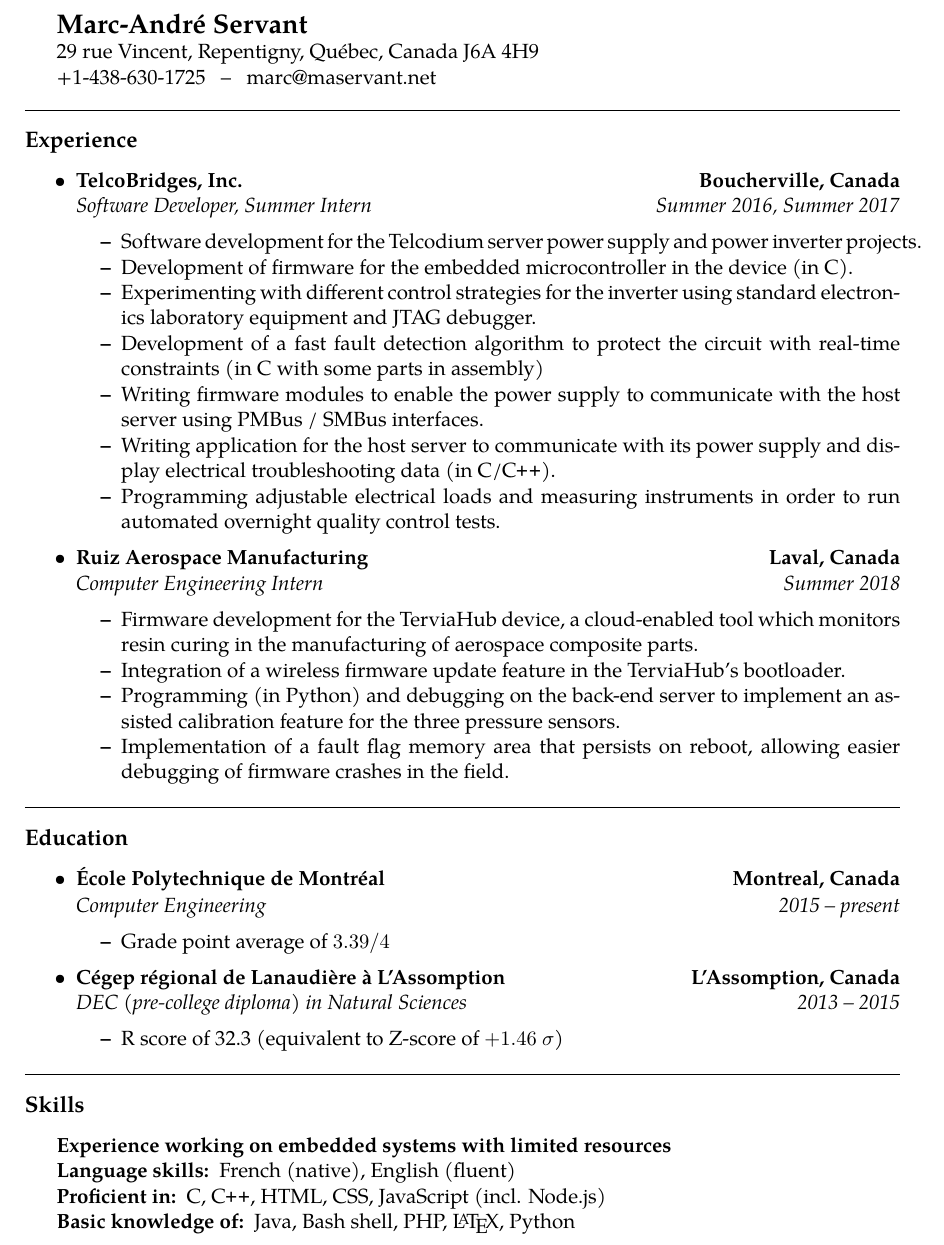
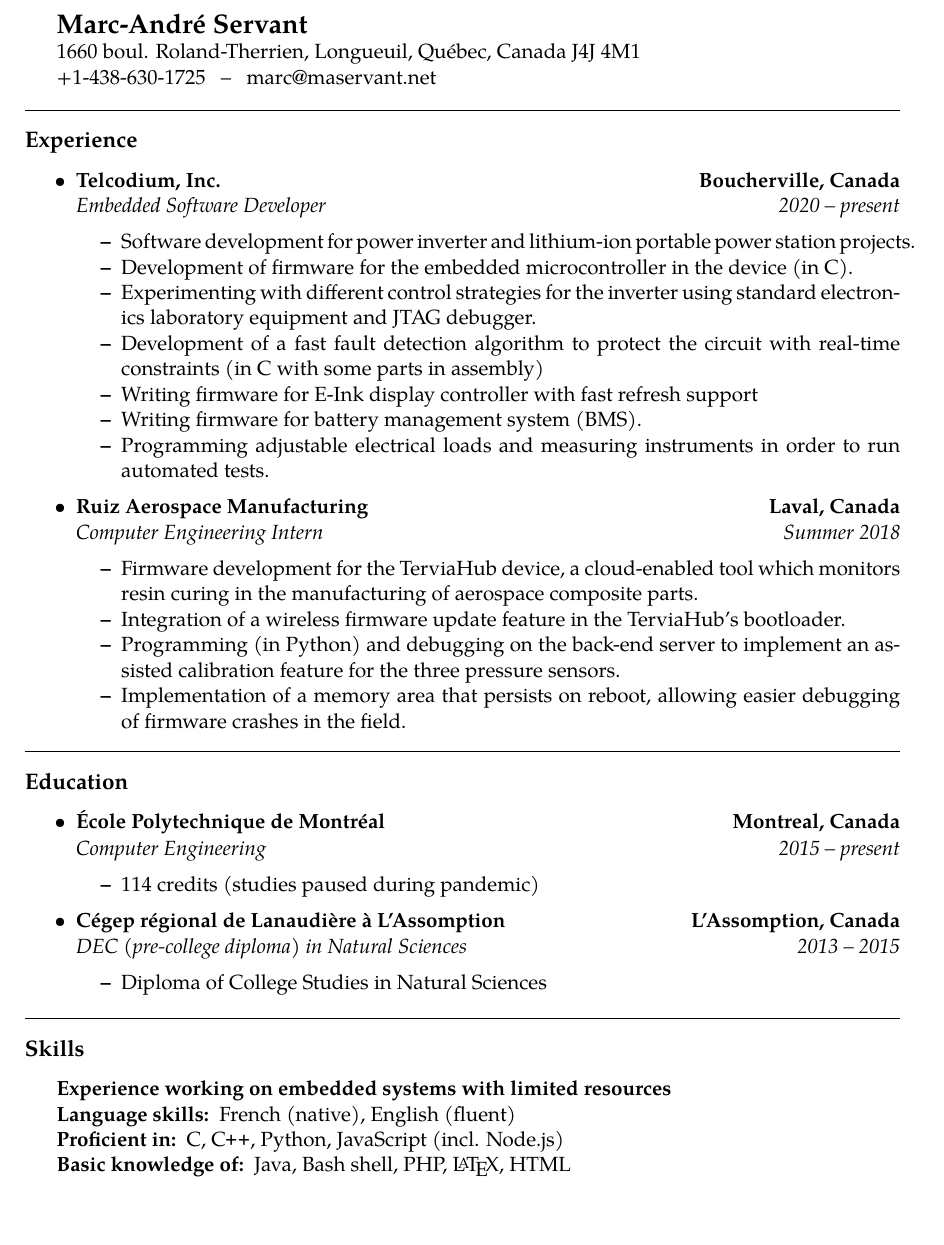
Before and after one commit to maservant/CurriculumVitae, a LaTeX CV (CV.tex): part of the page, cut so that both start at the same text. Compiled offline with pdfLaTeX.

Commit message:
2023 update: - Update job title, company name after Telcodium spinoff from TelcoBridges - Update experience section - Update studies section, remove GPA, indicate progress (diploma, credits) - Update programming language skills: I'm much better at Python, but a bit rusty in HTML.

```diff
--- a/CV.tex
+++ b/CV.tex
@@ -39,7 +39,7 @@
 \begin{document}
 {\Large \textbf{Marc-André Servant}}
 
-29 rue Vincent, Repentigny, Québec, Canada J6A 4H9
+1660 boul. Roland-Therrien, Longueuil, Québec, Canada J4J 4M1
 
 +1-438-630-1725 \ \ -- \ \ \href{mailto:marc@maservant.net}{marc@maservant.net}
 \\
@@ -53,25 +53,23 @@
 
 	\item
 	\headerrow
-		{\textbf{TelcoBridges, Inc.}}
+		{\textbf{Telcodium, Inc.}}
 		{\textbf{Boucherville, Canada}}
 	\\
 	\headerrow
-		{\emph{Software Developer, Summer Intern}}
-		{\emph{Summer 2016, Summer 2017}}
+		{\emph{Embedded Software Developer}}
+		{\emph{2020 -- present}}
 	\begin{itemize*}
-		\item Software development for the Telcodium server power supply and power inverter projects.
+		\item Software development for power inverter and lithium-ion portable power station projects.
 		\item Development of firmware for the embedded microcontroller in the device (in C).
 		\item Experimenting with different control strategies for the inverter using standard electronics laboratory
 		equipment and JTAG debugger.
 		\item Development of a fast fault detection algorithm to protect the circuit with real-time constraints
 		(in C with some parts in assembly)
-		\item Writing firmware modules to enable the power supply to communicate with the host server
-		using PMBus / SMBus interfaces.
-		\item Writing application for the host server to communicate with its power supply and display
-		electrical troubleshooting data (in C/\Cplusplus).
+		\item Writing firmware for E-Ink display controller with fast refresh support
+		\item Writing firmware for battery management system (BMS).
 		\item Programming adjustable electrical loads and measuring instruments in order to run automated
-		overnight quality control tests.
+		tests.
 	\end{itemize*}
 
 	\item
@@ -86,7 +84,7 @@
 		\item Firmware development for the TerviaHub device, a cloud-enabled tool which monitors resin curing in the manufacturing of aerospace composite parts.
 		\item Integration of a wireless firmware update feature in the TerviaHub's bootloader.
 		\item Programming (in Python) and debugging on the back-end server to implement an assisted calibration feature for the three pressure sensors.
-		\item Implementation of a fault flag memory area that persists on reboot, allowing easier debugging of firmware crashes in the field.
+		\item Implementation of a memory area that persists on reboot, allowing easier debugging of firmware crashes in the field.
 	\end{itemize*}
 
 \end{itemize}
@@ -108,7 +106,7 @@
 		{\emph{Computer Engineering}}
 		{\emph{2015 -- present}}
 	\begin{itemize*}
-		\item Grade point average of $3.39/4$
+		\item 114 credits (studies paused during pandemic)
 	\end{itemize*}
 
 	\item
@@ -120,7 +118,7 @@
 		{\emph{DEC (pre-college diploma) in Natural Sciences}}
 		{\emph{2013 -- 2015}}
 	\begin{itemize*}
-		\item R score of 32.3 (equivalent to Z-score of $+1.46~\sigma$)
+		\item Diploma of College Studies in Natural Sciences
 	\end{itemize*}
 
 \end{itemize}
@@ -137,9 +135,9 @@
 	\item[Language skills:]
 	French (native), English (fluent)
 	\item[Proficient in:]
-	C, \Cplusplus, HTML, CSS, JavaScript (incl. Node.js)
+	C, \Cplusplus, Python, JavaScript (incl. Node.js)
 	\item[Basic knowledge of:]
-	Java, Bash shell, PHP, \LaTeX, Python
+	Java, Bash shell, PHP, \LaTeX, HTML
 \end{description*}
 \end{indentsection}
 
```
